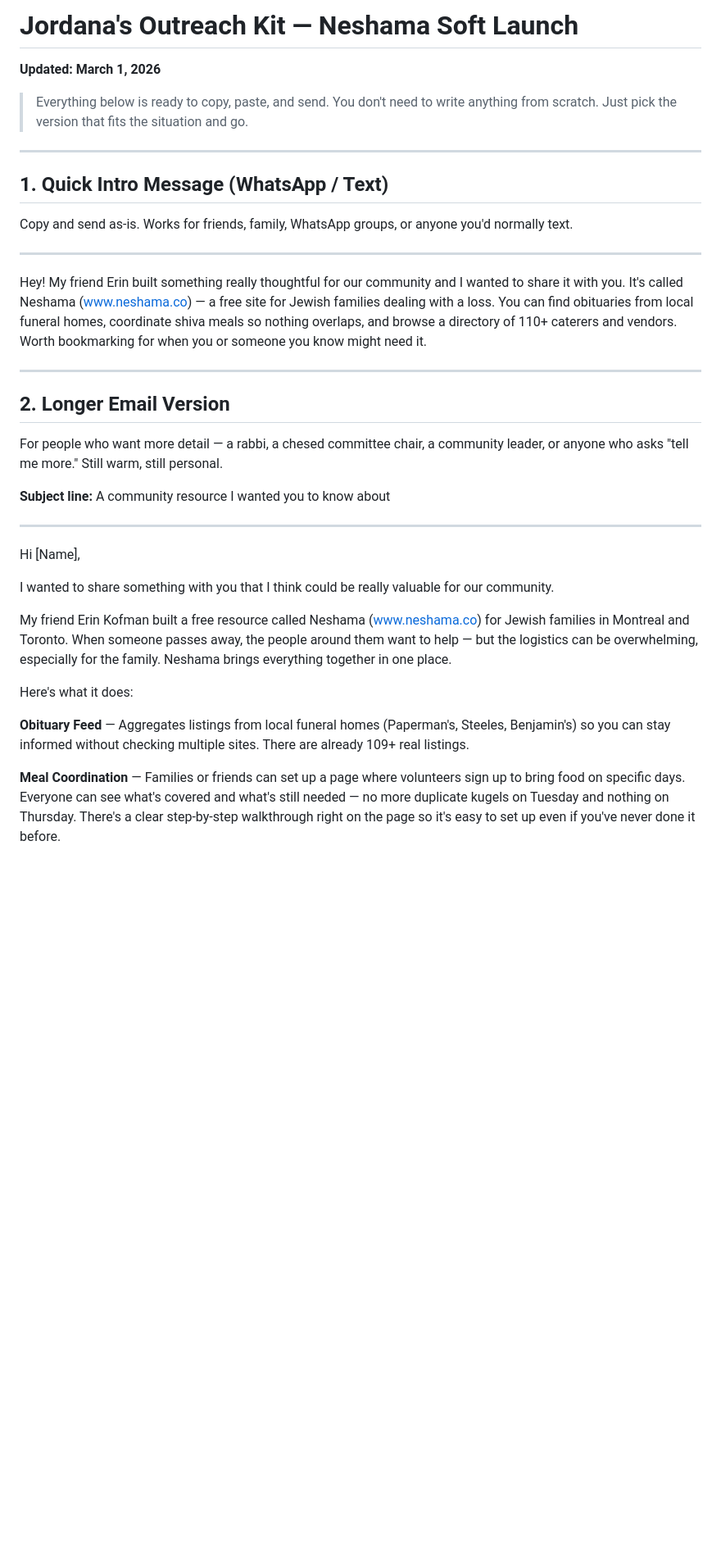
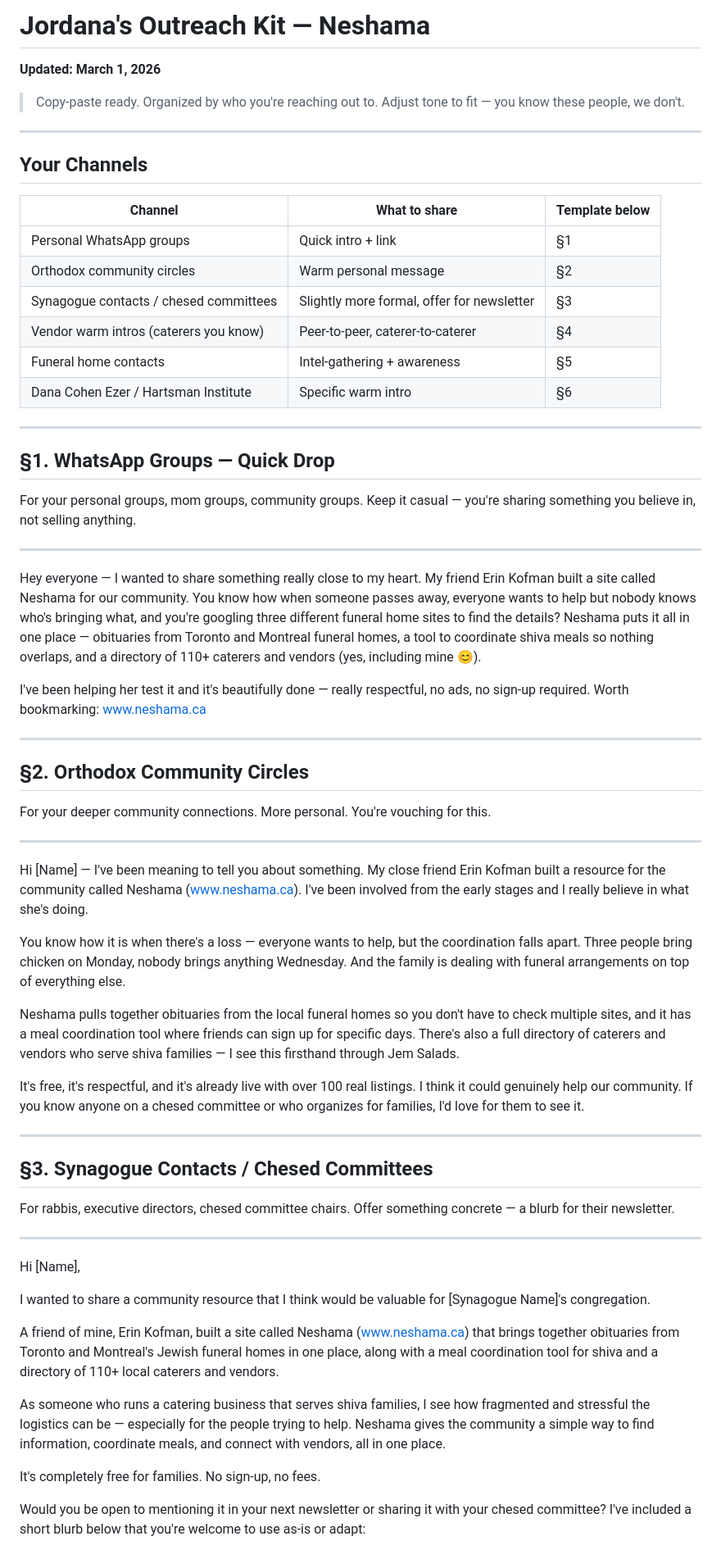
Before and after one commit to erinkofman-buc/neshama, a Markdown page: JORDANA-OUTREACH-KIT.md, the part around one of its changes. Shown at 82% size. GitHub-like rendering; blank space fills up the shorter version.

```diff
--- a/JORDANA-OUTREACH-KIT.md
+++ b/JORDANA-OUTREACH-KIT.md
@@ -1,37 +1,66 @@
-# Jordana's Outreach Kit — Neshama Soft Launch
+# Jordana's Outreach Kit — Neshama
 **Updated: March 1, 2026**
 
-> Everything below is ready to copy, paste, and send. You don't need to write anything from scratch. Just pick the version that fits the situation and go.
+> Copy-paste ready. Organized by who you're reaching out to. Adjust tone to fit — you know these people, we don't.
 
 ---
 
-## 1. Quick Intro Message (WhatsApp / Text)
+## Your Channels
 
-Copy and send as-is. Works for friends, family, WhatsApp groups, or anyone you'd normally text.
+| Channel | What to share | Template below |
+|---------|--------------|----------------|
+| Personal WhatsApp groups | Quick intro + link | §1 |
+| Orthodox community circles | Warm personal message | §2 |
+| Synagogue contacts / chesed committees | Slightly more formal, offer for newsletter | §3 |
+| Vendor warm intros (caterers you know) | Peer-to-peer, caterer-to-caterer | §4 |
+| Funeral home contacts | Intel-gathering + awareness | §5 |
+| Dana Cohen Ezer / Hartsman Institute | Specific warm intro | §6 |
 
 ---
 
-Hey! My friend Erin built something really thoughtful for our community and I wanted to share it with you. It's called Neshama (www.neshama.co) — a free site for Jewish families dealing with a loss. You can find obituaries from local funeral homes, coordinate shiva meals so nothing overlaps, and browse a directory of 110+ caterers and vendors. Worth bookmarking for when you or someone you know might need it.
+## §1. WhatsApp Groups — Quick Drop
+
+For your personal groups, mom groups, community groups. Keep it casual — you're sharing something you believe in, not selling anything.
 
 ---
 
-## 2. Longer Email Version
+Hey everyone — I wanted to share something really close to my heart. My friend Erin Kofman built a site called Neshama for our community. You know how when someone passes away, everyone wants to help but nobody knows who's bringing what, and you're googling three different funeral home sites to find the details? Neshama puts it all in one place — obituaries from Toronto and Montreal funeral homes, a tool to coordinate shiva meals so nothing overlaps, and a directory of 110+ caterers and vendors (yes, including mine 😊).
 
-For people who want more detail — a rabbi, a chesed committee chair, a community leader, or anyone who asks "tell me more." Still warm, still personal.
+I've been helping her test it and it's beautifully done — really respectful, no ads, no sign-up required. Worth bookmarking: www.neshama.ca
 
-**Subject line:** A community resource I wanted you to know about
+---
+
+## §2. Orthodox Community Circles
+
+For your deeper community connections. More personal. You're vouching for this.
+
+---
+
+Hi [Name] — I've been meaning to tell you about something. My close friend Erin Kofman built a resource for the community called Neshama (www.neshama.ca). I've been involved from the early stages and I really believe in what she's doing.
+
+You know how it is when there's a loss — everyone wants to help, but the coordination falls apart. Three people bring chicken on Monday, nobody brings anything Wednesday. And the family is dealing with funeral arrangements on top of everything else.
+
+Neshama pulls together obituaries from the local funeral homes so you don't have to check multiple sites, and it has a meal coordination tool where friends can sign up for specific days. There's also a full directory of caterers and vendors who serve shiva families — I see this firsthand through Jem Salads.
+
+It's free, it's respectful, and it's already live with over 100 real listings. I think it could genuinely help our community. If you know anyone on a chesed committee or who organizes for families, I'd love for them to see it.
+
+---
+
+## §3. Synagogue Contacts / Chesed Committees
+
+For rabbis, executive directors, chesed committee chairs. Offer something concrete — a blurb for their newsletter.
 
 ---
 
 Hi [Name],
 
-I wanted to share something with you that I think could be really valuable for our community.
+I wanted to share a community resource that I think would be valuable for [Synagogue Name]'s congregation.
 
-My friend Erin Kofman built a free resource called Neshama (www.neshama.co) for Jewish families in Montreal and Toronto. When someone passes away, the people around them want to help — but the logistics can be overwhelming, especially for the family. Neshama brings everything together in one place.
+A friend of mine, Erin Kofman, built a site called Neshama (www.neshama.ca) that brings together obituaries from Toronto and Montreal's Jewish funeral homes in one place, along with a meal coordination tool for shiva and a directory of 110+ local caterers and vendors.
 
-Here's what it does:
+As someone who runs a catering business that serves shiva families, I see how fragmented and stressful the logistics can be — especially for the people trying to help. Neshama gives the community a simple way to find information, coordinate meals, and connect with vendors, all in one place.
 
-**Obituary Feed** — Aggregates listings from local funeral homes (Paperman's, Steeles, Benjamin's) so you can stay informed without checking multiple sites. There are already 109+ real listings.
+It's completely free for families. No sign-up, no fees.
 
-**Meal Coordination** — Families or friends can set up a page where volunteers sign up to bring food on specific days. Everyone can see what's covered and what's still needed — no more duplicate kugels on Tuesday and nothing on Thursday. There's a clear step-by-step walkthrough right on the page so it's easy to set up even if you've never done it before.
+Would you be open to mentioning it in your next newsletter or sharing it with your chesed committee? I've included a short blurb below that you're welcome to use as-is or adapt:
 
```
Also changed, not shown: other parts of JORDANA-OUTREACH-KIT.md (+71 -65 lines).
